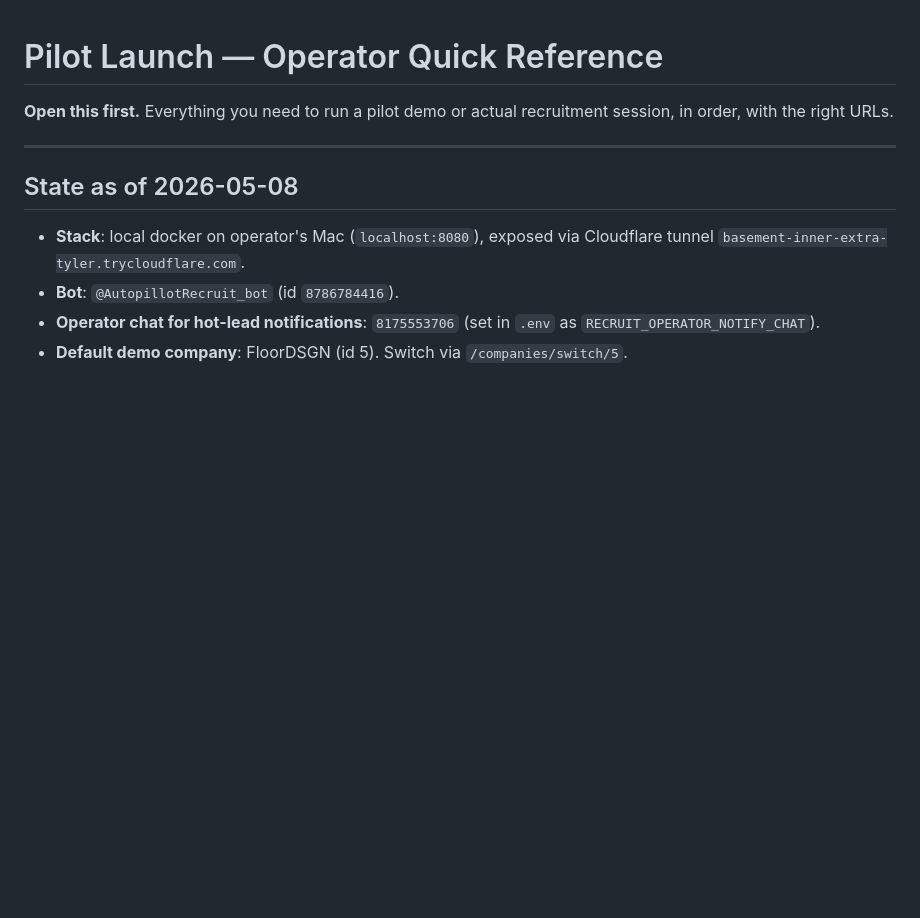
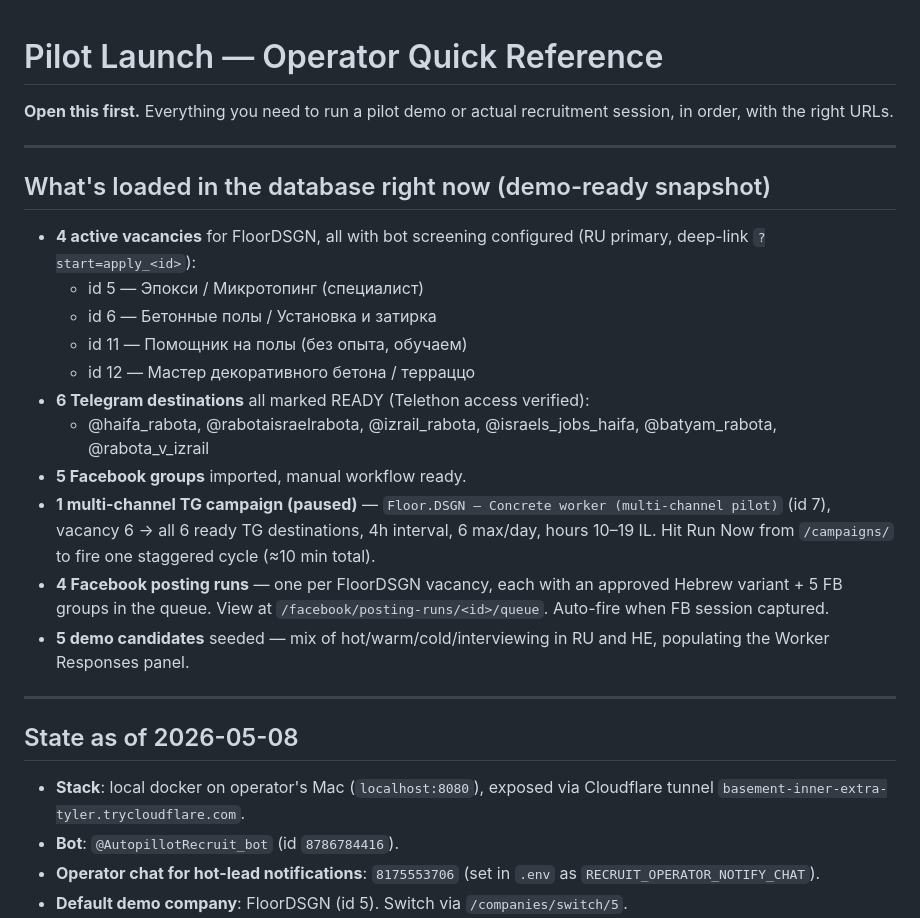
Before and after one commit to chernushoov/posting-autopilot, a Markdown page: PILOT_LAUNCH_README.md, the part around the change. Drawn GitHub-style; blank space fills up the shorter version.

Commit message:
docs: pilot README — add 'demo-ready snapshot' of DB state
The demo person walks in cold and needs to know what's loaded vs what's
empty. This adds a top-of-README section listing the actual DB state:
4 vacancies, 6 ready TG destinations, 5 FB groups, 1 multi-channel TG
pilot campaign (paused), 4 FB posting runs (one per vacancy with Hebrew
variant), 5 demo candidates.

No code changes — purely a state inventory note. Last commit
(58fe915) shipped the `/sources/check-all` endpoint that flipped the 5
curated TG destinations from pending to ready in one click; this
documents the resulting state so the next time we open the demo we
don't have to query the DB to remember what's there.

Co-Authored-By: Claude Opus 4.7 (1M context) <noreply@anthropic.com>

```diff
--- a/PILOT_LAUNCH_README.md
+++ b/PILOT_LAUNCH_README.md
@@ -1,6 +1,22 @@
 # Pilot Launch — Operator Quick Reference
 
 **Open this first.** Everything you need to run a pilot demo or actual recruitment session, in order, with the right URLs.
+
+---
+
+## What's loaded in the database right now (demo-ready snapshot)
+
+- **4 active vacancies** for FloorDSGN, all with bot screening configured (RU primary, deep-link `?start=apply_<id>`):
+  - id 5 — Эпокси / Микротопинг (специалист)
+  - id 6 — Бетонные полы / Установка и затирка
+  - id 11 — Помощник на полы (без опыта, обучаем)
+  - id 12 — Мастер декоративного бетона / терраццо
+- **6 Telegram destinations** all marked READY (Telethon access verified):
+  - @haifa_rabota, @rabotaisraelrabota, @izrail_rabota, @israels_jobs_haifa, @batyam_rabota, @rabota_v_izrail
+- **5 Facebook groups** imported, manual workflow ready.
+- **1 multi-channel TG campaign (paused)** — `Floor.DSGN — Concrete worker (multi-channel pilot)` (id 7), vacancy 6 → all 6 ready TG destinations, 4h interval, 6 max/day, hours 10–19 IL. Hit Run Now from `/campaigns/` to fire one staggered cycle (≈10 min total).
+- **4 Facebook posting runs** — one per FloorDSGN vacancy, each with an approved Hebrew variant + 5 FB groups in the queue. View at `/facebook/posting-runs/<id>/queue`. Auto-fire when FB session captured.
+- **5 demo candidates** seeded — mix of hot/warm/cold/interviewing in RU and HE, populating the Worker Responses panel.
 
 ---
 
```
